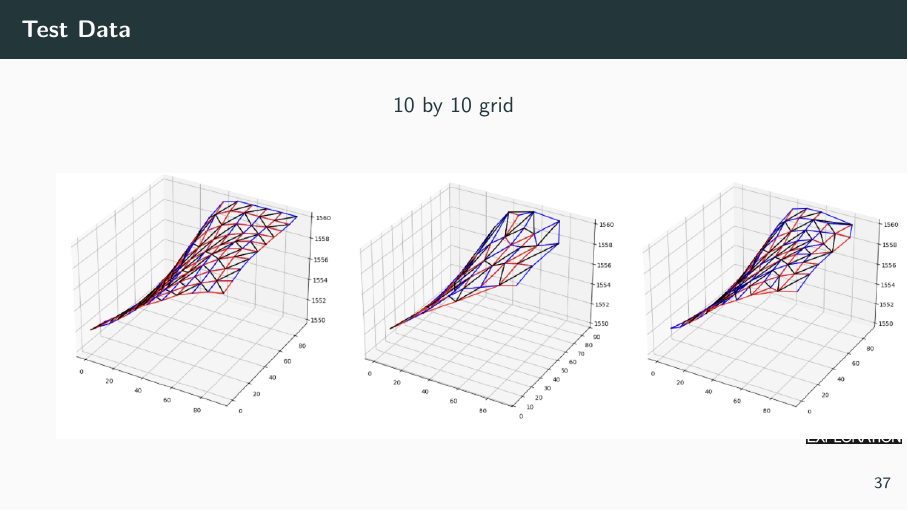
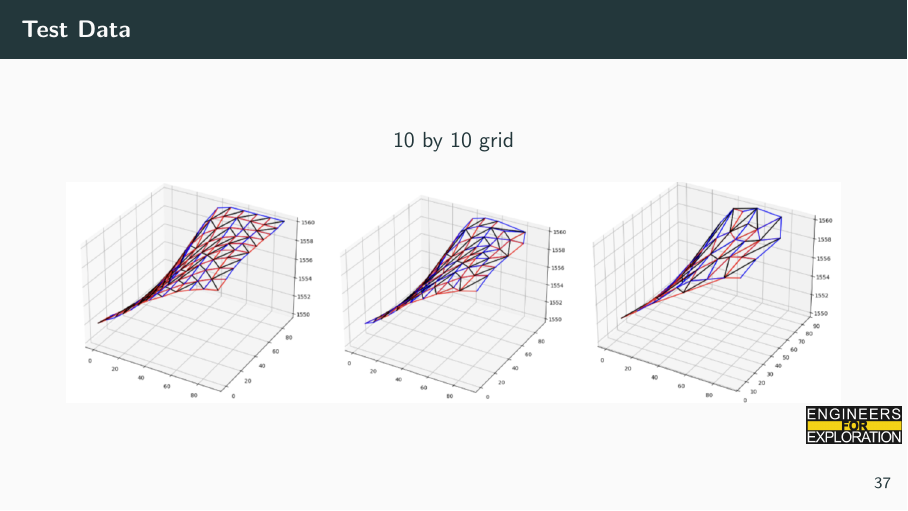
Before and after one commit to UCSD-E4E/weekly_presentations, LaTeX slides (presentation.tex, which reads project_sms.tex): page 42 of 43. Compiled offline with pdfLaTeX.

Commit message:
Changed 10 by 10 file

```diff
--- a/project_sms.tex
+++ b/project_sms.tex
@@ -124,7 +124,8 @@
 
         \end{center}
         \begin{center}
-            \includegraphics[scale=.74]{images/10by10.png}
+            \includegraphics[scale=.6]{images/10by10.png}
+
 
         \end{center}
 
```
Also changed, not shown: images/10by10.png.
